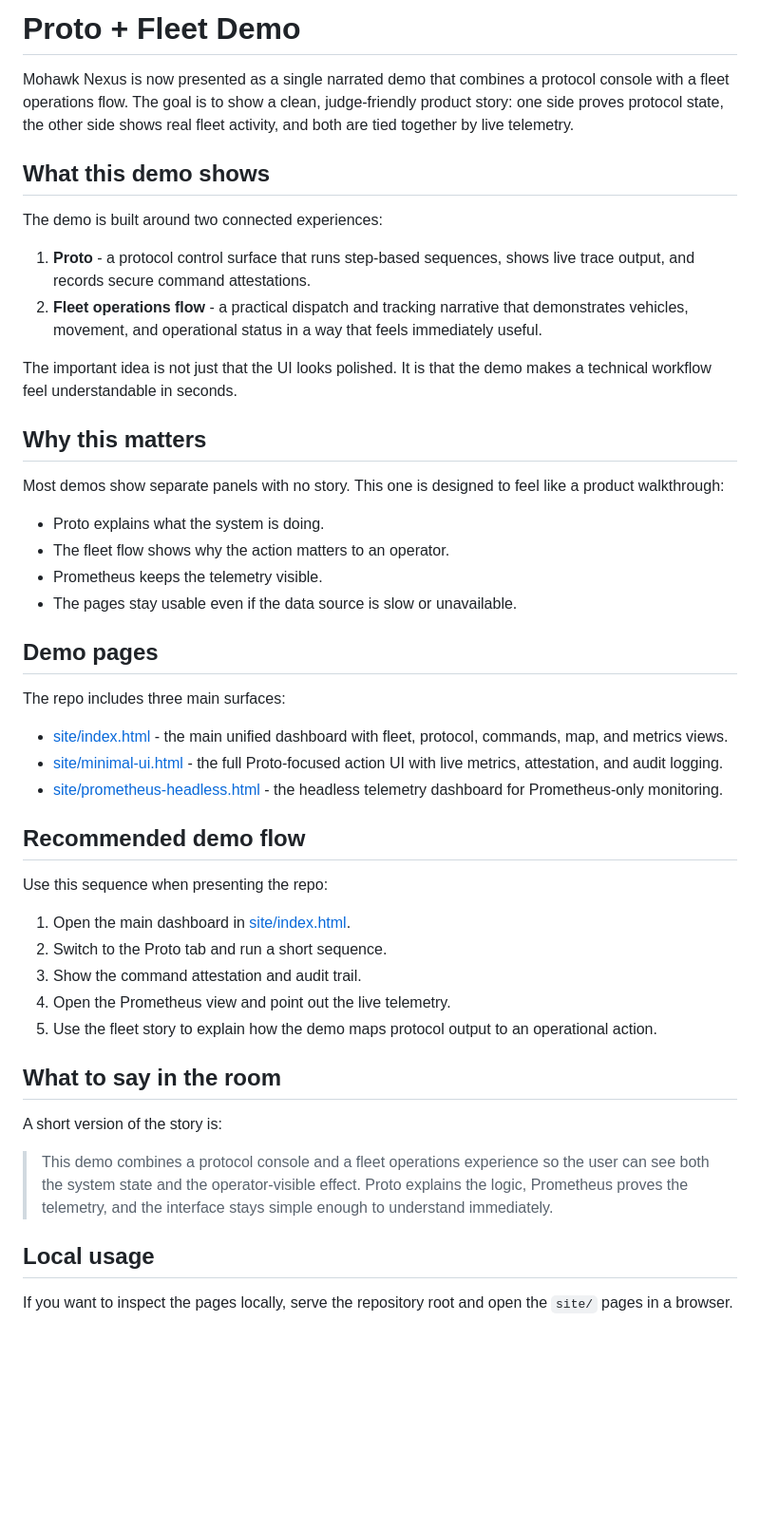
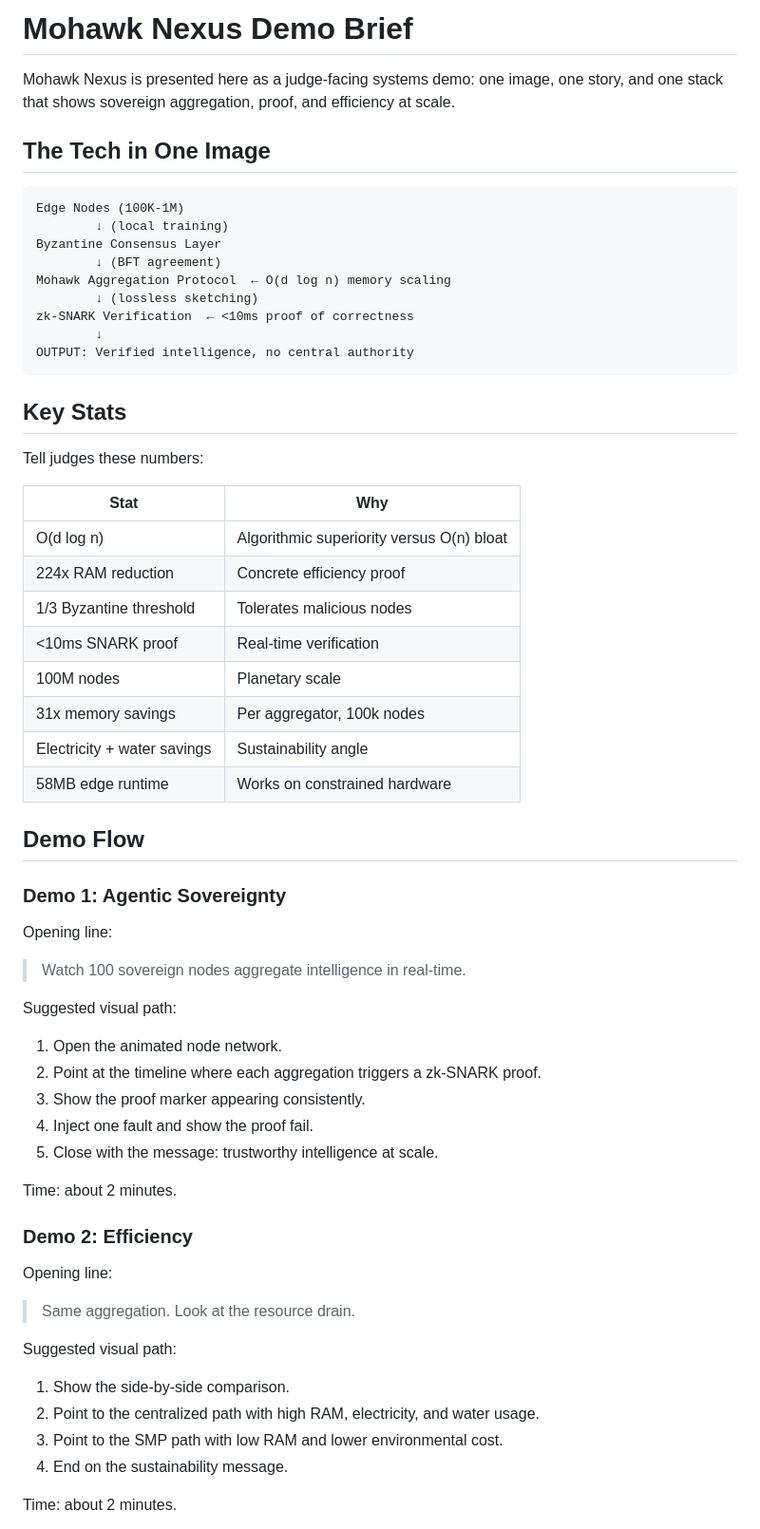
Before and after one commit to rwilliamspbg-ops/Mohawk-Nexus, a Markdown page: README.md, the part around one of its changes. Shown at 95% size. GitHub-like rendering; blank space fills up the shorter version.

Commit message:
Rewrite README as demo brief

````diff
--- a/README.md
+++ b/README.md
@@ -1,52 +1,66 @@
-# Proto + Fleet Demo
+# Mohawk Nexus Demo Brief
 
-Mohawk Nexus is now presented as a single narrated demo that combines a protocol console with a fleet operations flow.
-The goal is to show a clean, judge-friendly product story: one side proves protocol state, the other side shows real fleet activity, and both are tied together by live telemetry.
+Mohawk Nexus is presented here as a judge-facing systems demo: one image, one story, and one stack that shows sovereign aggregation, proof, and efficiency at scale.
 
-## What this demo shows
+## The Tech in One Image
 
-The demo is built around two connected experiences:
+```text
+Edge Nodes (100K-1M)
+		↓ (local training)
+Byzantine Consensus Layer
+		↓ (BFT agreement)
+Mohawk Aggregation Protocol  ← O(d log n) memory scaling
+		↓ (lossless sketching)
+zk-SNARK Verification  ← <10ms proof of correctness
+		↓
+OUTPUT: Verified intelligence, no central authority
+```
 
-1. **Proto** - a protocol control surface that runs step-based sequences, shows live trace output, and records secure command attestations.
-2. **Fleet operations flow** - a practical dispatch and tracking narrative that demonstrates vehicles, movement, and operational status in a way that feels immediately useful.
+## Key Stats
 
-The important idea is not just that the UI looks polished. It is that the demo makes a technical workflow feel understandable in seconds.
+Tell judges these numbers:
 
-## Why this matters
+| Stat | Why |
+|---|---|
+| O(d log n) | Algorithmic superiority versus O(n) bloat |
+| 224x RAM reduction | Concrete efficiency proof |
+| 1/3 Byzantine threshold | Tolerates malicious nodes |
+| <10ms SNARK proof | Real-time verification |
+| 100M nodes | Planetary scale |
+| 31x memory savings | Per aggregator, 100k nodes |
+| Electricity + water savings | Sustainability angle |
+| 58MB edge runtime | Works on constrained hardware |
 
-Most demos show separate panels with no story.
-This one is designed to feel like a product walkthrough:
+## Demo Flow
 
-- Proto explains what the system is doing.
-- The fleet flow shows why the action matters to an operator.
-- Prometheus keeps the telemetry visible.
-- The pages stay usable even if the data source is slow or unavailable.
+### Demo 1: Agentic Sovereignty
 
-## Demo pages
+Opening line:
 
-The repo includes three main surfaces:
+> Watch 100 sovereign nodes aggregate intelligence in real-time.
 
-- [site/index.html](site/index.html) - the main unified dashboard with fleet, protocol, commands, map, and metrics views.
-- [site/minimal-ui.html](site/minimal-ui.html) - the full Proto-focused action UI with live metrics, attestation, and audit logging.
-- [site/prometheus-headless.html](site/prometheus-headless.html) - the headless telemetry dashboard for Prometheus-only monitoring.
+Suggested visual path:
 
-## Recommended demo flow
+1. Open the animated node network.
+2. Point at the timeline where each aggregation triggers a zk-SNARK proof.
+3. Show the proof marker appearing consistently.
+4. Inject one fault and show the proof fail.
+5. Close with the message: trustworthy intelligence at scale.
 
-Use this sequence when presenting the repo:
+Time: about 2 minutes.
 
-1. Open the main dashboard in [site/index.html](site/index.html).
-2. Switch to the Proto tab and run a short sequence.
-3. Show the command attestation and audit trail.
-4. Open the Prometheus view and point out the live telemetry.
-5. Use the fleet story to explain how the demo maps protocol output to an operational action.
+### Demo 2: Efficiency
 
-## What to say in the room
+Opening line:
 
-A short version of the story is:
+> Same aggregation. Look at the resource drain.
 
-> This demo combines a protocol console and a fleet operations experience so the user can see both the system state and the operator-visible effect. Proto explains the logic, Prometheus proves the telemetry, and the interface stays simple enough to understand immediately.
+Suggested visual path:
 
-## Local usage
+1. Show the side-by-side comparison.
+2. Point to the centralized path with high RAM, electricity, and water usage.
+3. Point to the SMP path with low RAM and lower environmental cost.
+4. End on the sustainability message.
 
-If you want to inspect the pages locally, serve the repository root and open the `site/` pages in a browser.
+Time: about 2 minutes.
 
````
Also changed, not shown: other parts of README.md (+77 -21 lines).
